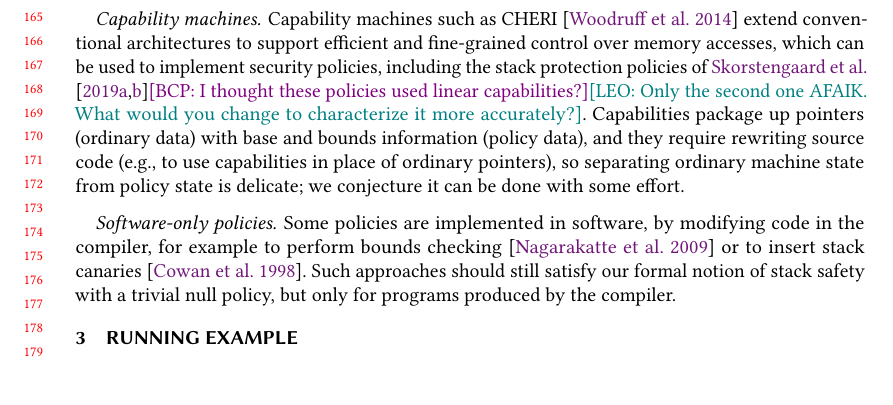
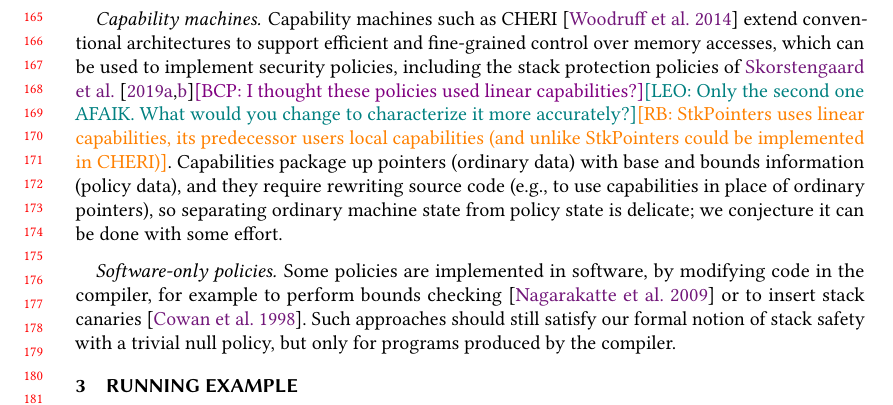
Before and after one commit to bcpierce00/interfering, a LaTeX paper (main.tex): part of page 4 of 27, cut so that both start at the same text. Compiled offline with pdfLaTeX.

Commit message:
Add comment

```diff
--- a/main.tex
+++ b/main.tex
@@ -556,7 +556,10 @@ accesses, which can be used to implement security policies, including
 the stack protection policies of
 \citet{Skorstengaard+19,Skorstengaard+19b}\bcp{I thought these policies used
   linear capabilities?}\leo{Only the second one AFAIK. What would you
-  change to characterize it more accurately?}.  Capabilities package up pointers
+  change to characterize it more accurately?}\rb{StkPointers uses linear
+  capabilities, its predecessor users local capabilities (and unlike
+  StkPointers could be implemented in CHERI)}.
+Capabilities package up pointers
 (ordinary data) with base and bounds information (policy data),
 and they require rewriting source code (e.g., to use capabilities in place
 of ordinary pointers), so separating ordinary machine state from policy
```
